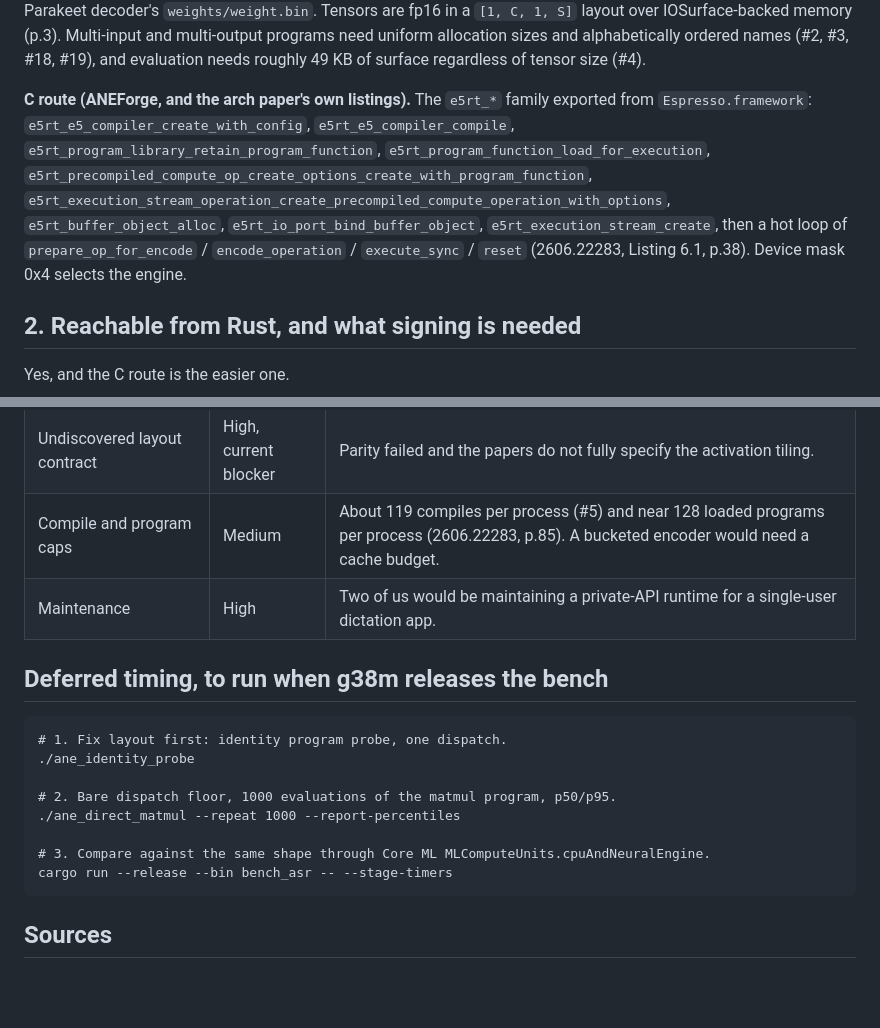
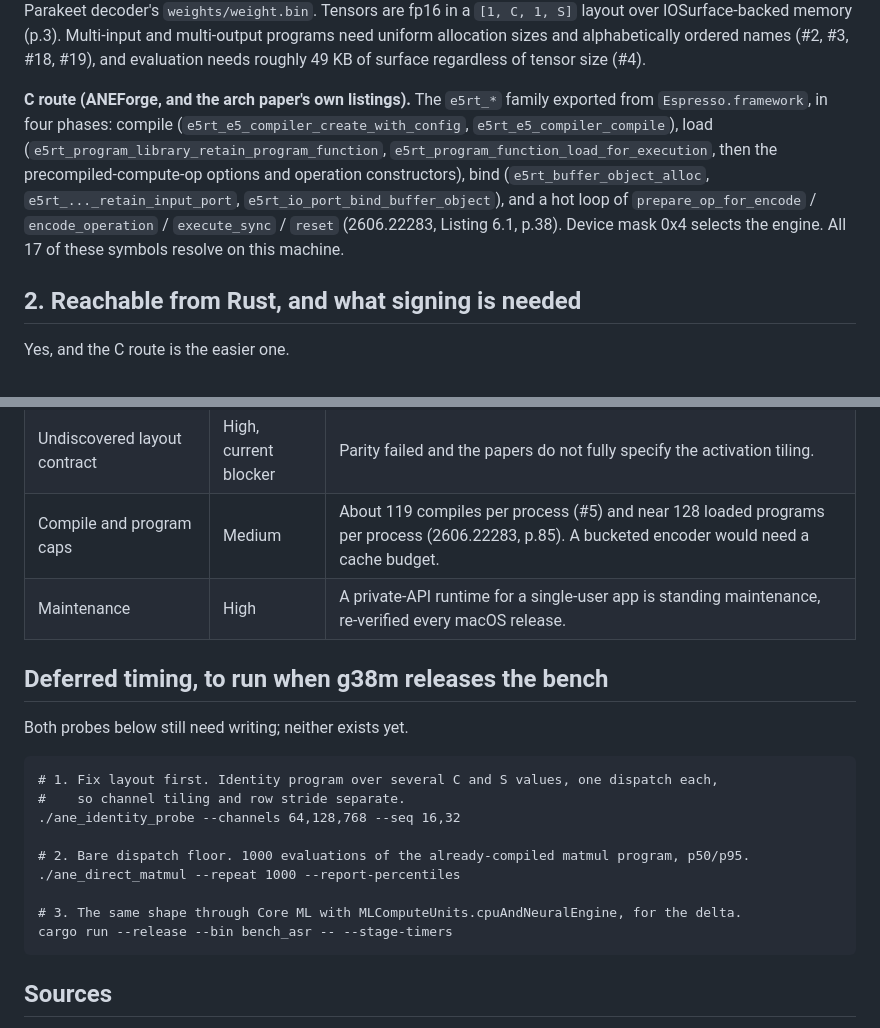
Before and after one commit to moorbrook/parakeet-rs, a Markdown page: reports/ane-direct/ASSESSMENT.md, 2 parts joined by grey strips. Rendered like a GitHub page; blank space fills up the shorter version.

````diff
--- a/reports/ane-direct/ASSESSMENT.md
+++ b/reports/ane-direct/ASSESSMENT.md
@@ -54,13 +56,13 @@ multi-output programs need uniform allocation sizes and alphabetically ordered n
 #19), and evaluation needs roughly 49 KB of surface regardless of tensor size (#4).
 
 **C route (ANEForge, and the arch paper's own listings).** The `e5rt_*` family exported from
-`Espresso.framework`: `e5rt_e5_compiler_create_with_config`, `e5rt_e5_compiler_compile`,
-`e5rt_program_library_retain_program_function`, `e5rt_program_function_load_for_execution`,
-`e5rt_precompiled_compute_op_create_options_create_with_program_function`,
-`e5rt_execution_stream_operation_create_precompiled_compute_operation_with_options`,
-`e5rt_buffer_object_alloc`, `e5rt_io_port_bind_buffer_object`, `e5rt_execution_stream_create`,
-then a hot loop of `prepare_op_for_encode` / `encode_operation` / `execute_sync` / `reset`
-(2606.22283, Listing 6.1, p.38). Device mask 0x4 selects the engine.
+`Espresso.framework`, in four phases: compile (`e5rt_e5_compiler_create_with_config`,
+`e5rt_e5_compiler_compile`), load (`e5rt_program_library_retain_program_function`,
+`e5rt_program_function_load_for_execution`, then the precompiled-compute-op options and operation
+constructors), bind (`e5rt_buffer_object_alloc`, `e5rt_..._retain_input_port`,
+`e5rt_io_port_bind_buffer_object`), and a hot loop of `prepare_op_for_encode` / `encode_operation`
+/ `execute_sync` / `reset` (2606.22283, Listing 6.1, p.38). Device mask 0x4 selects the engine.
+All 17 of these symbols resolve on this machine.
 
 ## 2. Reachable from Rust, and what signing is needed
 
@@ -148,18 +162,21 @@ paid once. Doable. Not obviously faster than the CPU path Core ML already uses f
 | Signing | Low | Ad-hoc signing worked here with no entitlements. Notarized-bundle behaviour untested. |
 | Undiscovered layout contract | High, current blocker | Parity failed and the papers do not fully specify the activation tiling. |
 | Compile and program caps | Medium | About 119 compiles per process (#5) and near 128 loaded programs per process (2606.22283, p.85). A bucketed encoder would need a cache budget. |
-| Maintenance | High | Two of us would be maintaining a private-API runtime for a single-user dictation app. |
+| Maintenance | High | A private-API runtime for a single-user app is standing maintenance, re-verified every macOS release. |
 
 ## Deferred timing, to run when g38m releases the bench
 
+Both probes below still need writing; neither exists yet.
+
 ```
-# 1. Fix layout first: identity program probe, one dispatch.
-./ane_identity_probe
+# 1. Fix layout first. Identity program over several C and S values, one dispatch each,
+#    so channel tiling and row stride separate.
+./ane_identity_probe --channels 64,128,768 --seq 16,32
 
-# 2. Bare dispatch floor, 1000 evaluations of the matmul program, p50/p95.
+# 2. Bare dispatch floor. 1000 evaluations of the already-compiled matmul program, p50/p95.
 ./ane_direct_matmul --repeat 1000 --report-percentiles
 
-# 3. Compare against the same shape through Core ML MLComputeUnits.cpuAndNeuralEngine.
+# 3. The same shape through Core ML with MLComputeUnits.cpuAndNeuralEngine, for the delta.
 cargo run --release --bin bench_asr -- --stage-timers
 ```
 
````
Also changed, not shown: other parts of reports/ane-direct/ASSESSMENT.md (+46 -32 lines).
